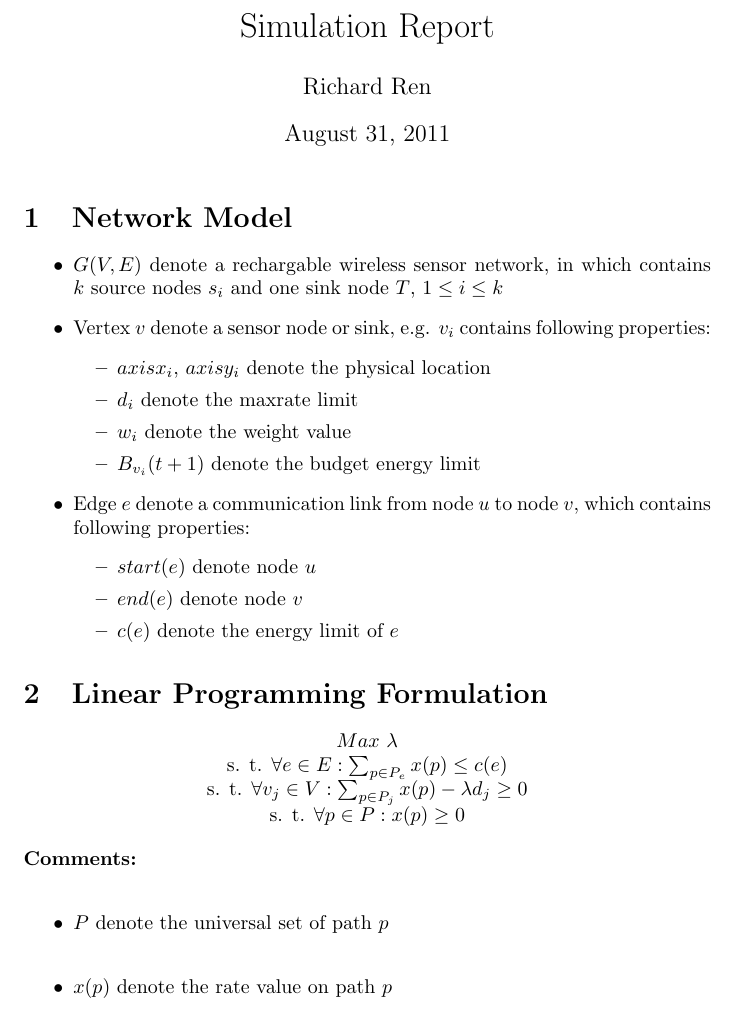
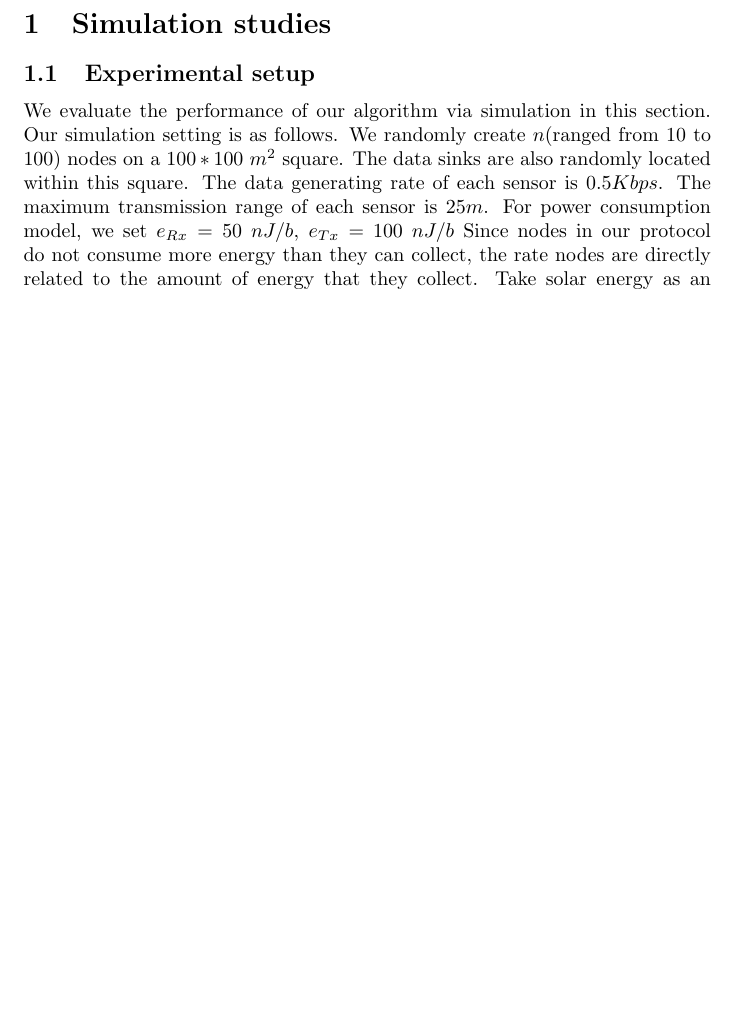
Before and after one commit to richard-rxj/richard-rxj, a LaTeX document (MaxFlow/src/texscript/Test Report.tex): part of page 1 of 5 before the commit and part of the page after it, cut at the place of the change, the shorter picture padded with empty space. Compiled offline with pdfLaTeX.

Commit message:
simulation document

```diff
--- a/MaxFlow/src/texscript/Test Report.tex
+++ b/MaxFlow/src/texscript/Test Report.tex
@@ -6,37 +6,6 @@
 \usepackage{graphicx}
 \usepackage{epsfig}
 \usepackage[ruled,vlined]{algorithm2e}
+
 \begin{document}
-\title{Simulation Report}
-\author{Richard Ren}
-\maketitle
-\section{Network Model}
-\begin{itemize}
-\item $G(V,E)$ denote a rechargable wireless sensor network, in which contains $k$ source nodes $s_i$ and one sink node $T$, $1\leq i \leq k$
-\item Vertex $v$ denote a sensor node or sink, e.g. $v_i$ contains following properties:
-\begin{itemize}
-\item $axisx_i$, $axisy_i$ denote the physical location
-\item $d_i$ denote the maxrate limit
-\item $w_i$ denote the weight value
-\item $B_{v_i}(t+1)$ denote the budget energy limit
-\end{itemize}
-\item Edge $e$ denote a communication link from node $u$ to node $v$, which contains following properties:
-\begin{itemize}
-\item $start(e)$ denote node $u$
-\item $end(e)$ denote node $v$
-\item $c(e)$ denote the energy limit of $e$
-\end{itemize}
-\end{itemize}
 
-\section{Linear Programming Formulation}
-\begin{center}
-$Max$ $\lambda $\\
-s. t. $\forall e\in E: \sum_{p\in P_e}{x(p)}\leq c(e) $\\
-s. t. $\forall v_j\in V: \sum_{p\in P_j }{x(p)}-\lambda d_j\geq 0  $\\
-s. t. $\forall p\in P: x(p)\geq 0$\\
-\end{center}
-\textbf{Comments:}\\
-\begin{itemize}
-\item $P$ denote the universal set of path $p$ \\
-\item $x(p)$ denote the rate value on path $p$ \\
-\item $P_e$ denote the subset of path $p$ which contains $e$\\
@@ -45 +12,7 @@ s. t. $\forall p\in P: x(p)\geq 0$\\
 
+\section{Simulation studies}
+\subsection{Experimental setup}
+We evaluate the performance of our algorithm via simulation in this section.
+Our simulation setting is as follows. We randomly create $n$(ranged from $10$ to $100$) nodes
+on a $100*100$ $m^2$ square. The data sinks are also randomly located within this square. The data generating rate of each sensor is $0.5 Kbps$. The maximum transmission range of each sensor is $25 m$. For power consumption model, we set $e_{Rx} = 50$ $nJ/b$, $e_{Tx}$ $=$ $100$ $nJ/b$ Since nodes in our protocol do not
+consume more energy than they can collect, the rate nodes are directly related to the amount of energy that they collect. Take solar energy as an example \cite{E00P}. The total energy collected from a $37 * 33 mm^2$ solar cell over a 48-h period is $655.15 mWh$ for the sunny day and $313.70 mWh$ for the partly cloudy day. Thus we generate $B_V(t+1)$ for every sensor node randomly between $8.19 J$ and $3.92 J$ with every $10 mins$ for a timeslot. We run each experiment over 20 different random topologies. For example when evaluating the impact of $\epsilon$, we create 20 different topologies with both nodes number and location at random, then run algorithms on each of them.\\
```
Also changed, not shown: MaxFlow/src/texscript/Test Report.tex (14 more changed lines).
